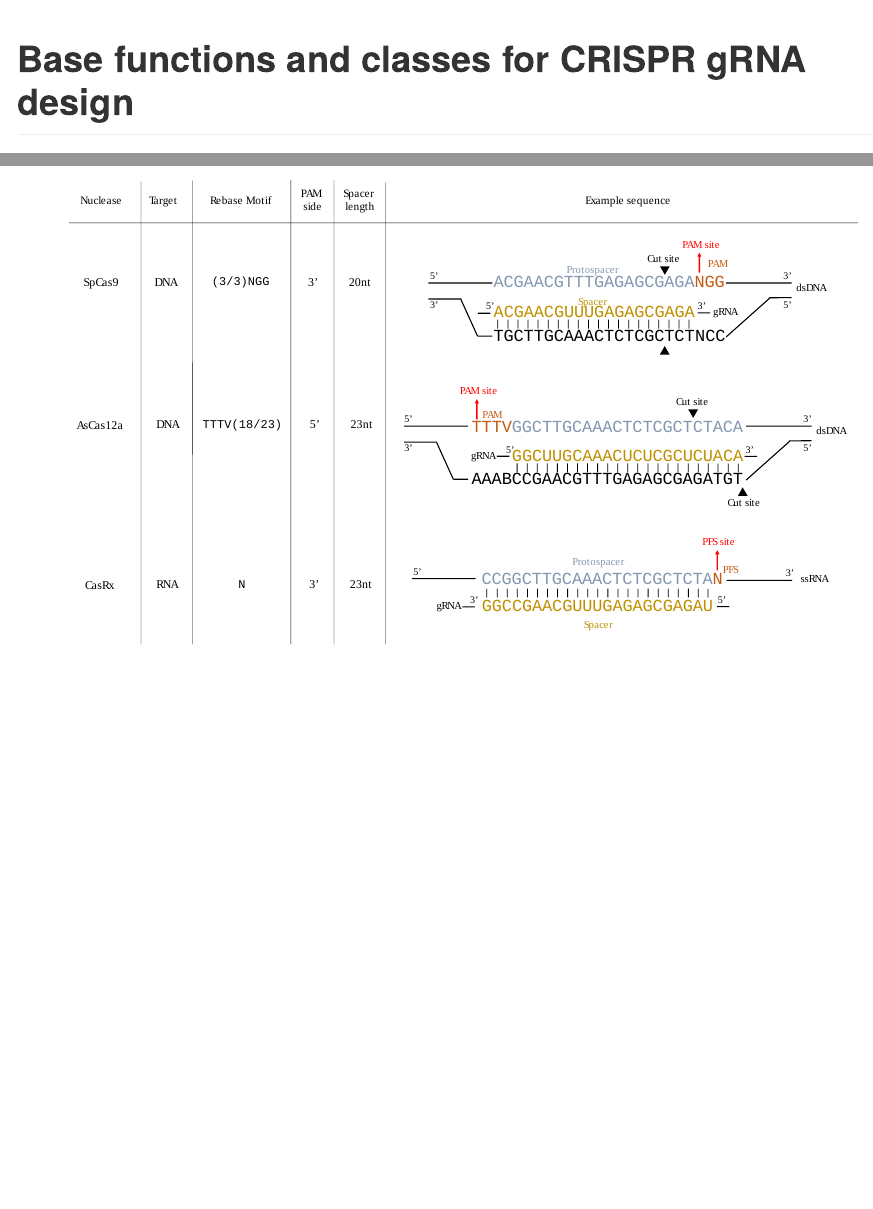
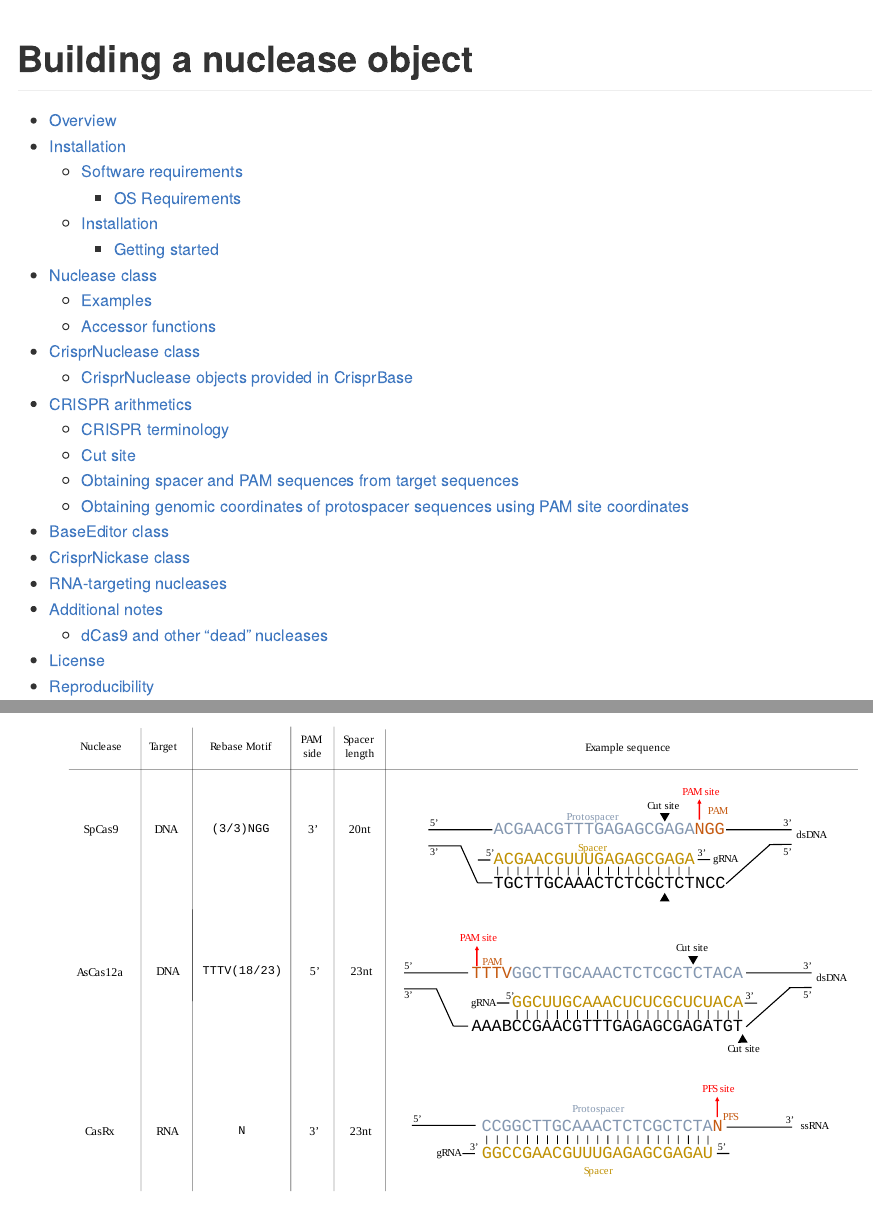
Before and after one commit to crisprVerse/Tutorials, an R Markdown document (Building_Nuclease_Object/README.Rmd): the page in a window 1100 px wide, from its top, and a second part further down, joined at a grey line. Rendered offline with R 4.5, knitr and Pandoc, with nearby package versions; some code elsewhere in the file could not run offline; long lines of code are wrapped.

Commit message:
Restructued tutorials

```diff
--- a/Building_Nuclease_Object/README.Rmd
+++ b/Building_Nuclease_Object/README.Rmd
@@ -1,5 +1,5 @@
 ---
-title: "Base functions and classes for CRISPR gRNA design"
+title: "Building a nuclease object"
 output:
   github_document:
     toc: true
```
